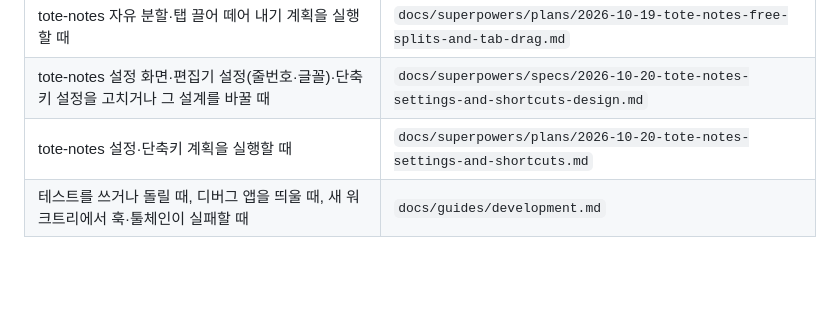
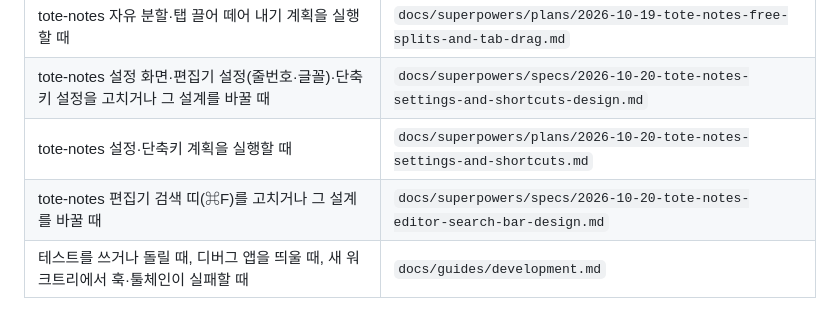
Before and after one commit to jang2162/tote-notes, a Markdown page: .ruler/90-reference.md, the part around the change. GitHub-like rendering; blank space fills up the shorter version.

Commit message:
docs: design the editor search bar
Co-Authored-By: Claude Opus 5.5 <noreply@anthropic.com>

```diff
--- a/.ruler/90-reference.md
+++ b/.ruler/90-reference.md
@@ -19,4 +19,5 @@
 | tote-notes 자유 분할·탭 끌어 떼어 내기 계획을 실행할 때                                            | `docs/superpowers/plans/2026-10-19-tote-notes-free-splits-and-tab-drag.md`        |
 | tote-notes 설정 화면·편집기 설정(줄번호·글꼴)·단축키 설정을 고치거나 그 설계를 바꿀 때             | `docs/superpowers/specs/2026-10-20-tote-notes-settings-and-shortcuts-design.md`   |
 | tote-notes 설정·단축키 계획을 실행할 때                                                            | `docs/superpowers/plans/2026-10-20-tote-notes-settings-and-shortcuts.md`          |
+| tote-notes 편집기 검색 띠(⌘F)를 고치거나 그 설계를 바꿀 때                                         | `docs/superpowers/specs/2026-10-20-tote-notes-editor-search-bar-design.md`        |
 | 테스트를 쓰거나 돌릴 때, 디버그 앱을 띄울 때, 새 워크트리에서 훅·툴체인이 실패할 때                | `docs/guides/development.md`                                                      |
```
Also changed, not shown: 1 other file.
